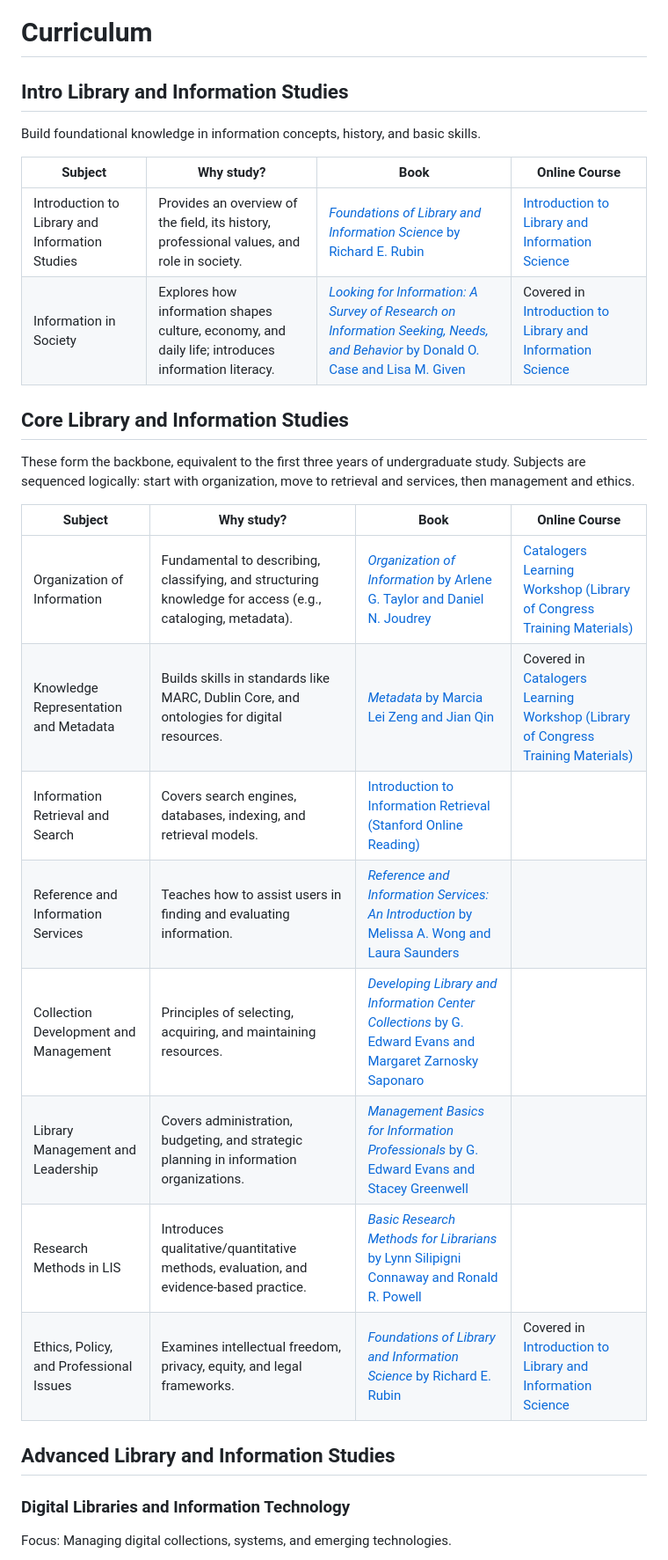
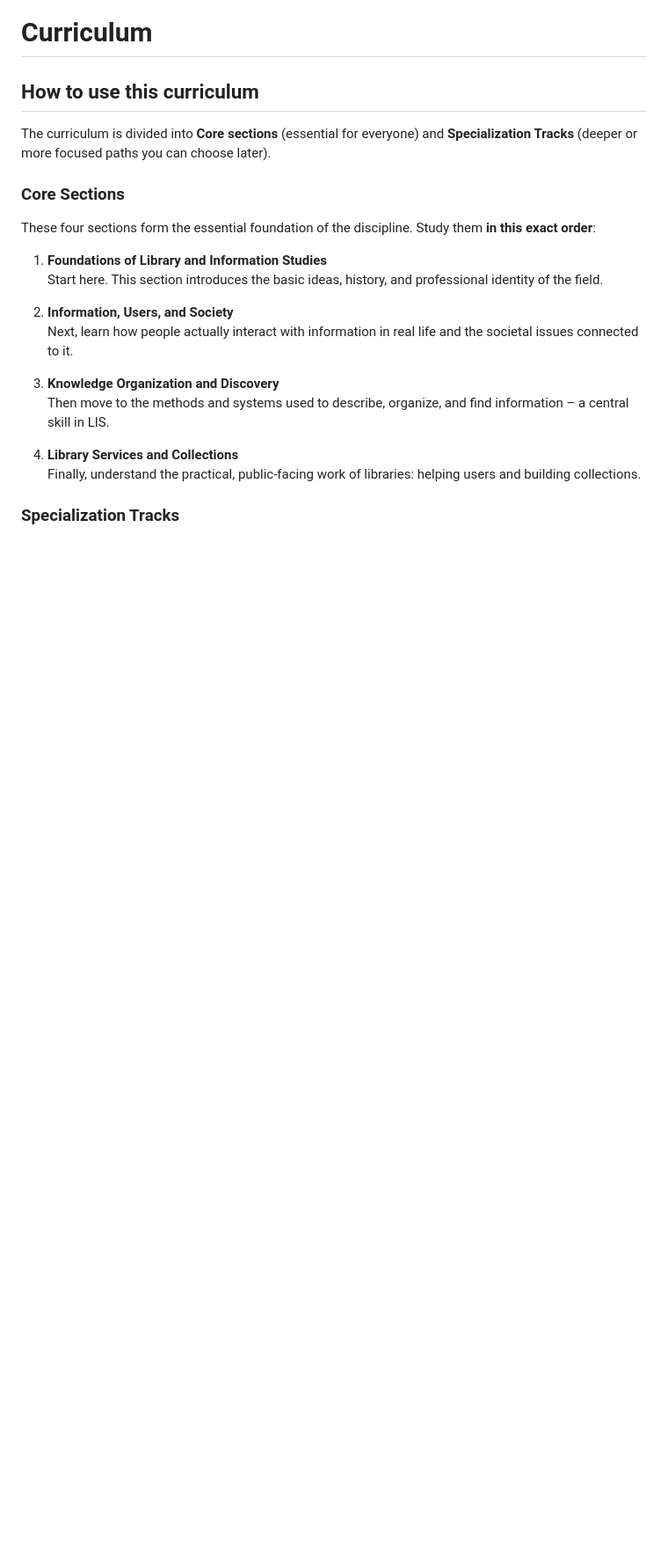
Before and after one commit to hocbigg/library-and-information-studies, a Markdown page: README.md, the part around one of its changes. Shown at 88% size. GitHub-like rendering; blank space fills up the shorter version.

```diff
--- a/README.md
+++ b/README.md
@@ -48,33 +46,25 @@ they belong in [extras/courses](extras/courses.md), [extras/readings](extras/rea
 
 # Curriculum
 
-## Intro Library and Information Studies
+## How to use this curriculum
 
-Build foundational knowledge in information concepts, history, and basic skills.
+The curriculum is divided into **Core sections** (essential for everyone) and **Specialization Tracks** (deeper or more focused paths you can choose later).
 
-| Subject | Why study? | Book | Online Course |
-| --- | --- | --- | --- |
-| Introduction to Library and Information Studies | Provides an overview of the field, its history, professional values, and role in society. | [*Foundations of Library and Information Science* by Richard E. Rubin](https://www.amazon.com/Foundations-Library-Information-Science-Richard/dp/0838947441) | [Introduction to Library and Information Science](https://alison.com/course/introduction-to-library-and-information-science) |
-| Information in Society | Explores how information shapes culture, economy, and daily life; introduces information literacy. | [*Looking for Information: A Survey of Research on Information Seeking, Needs, and Behavior* by Donald O. Case and Lisa M. Given](https://www.amazon.com/Looking-Information-Research-Seeking-Behavior/dp/1785609688) | Covered in [Introduction to Library and Information Science](https://alison.com/course/introduction-to-library-and-information-science) |
+### Core Sections
 
-## Core Library and Information Studies
+These four sections form the essential foundation of the discipline. Study them **in this exact order**:
 
-These form the backbone, equivalent to the first three years of undergraduate study. Subjects are sequenced logically: start with organization, move to retrieval and services, then management and ethics.
+1. **Foundations of Library and Information Studies**
+   Start here. This section introduces the basic ideas, history, and professional identity of the field.
 
-| Subject | Why study? | Book | Online Course |
-| --- | --- | --- | --- |
-| Organization of Information | Fundamental to describing, classifying, and structuring knowledge for access (e.g., cataloging, metadata). | [*Organization of Information* by Arlene G. Taylor and Daniel N. Joudrey](https://www.amazon.com/Organization-Information-Arlene-G-Taylor/dp/1598848585) | [Catalogers Learning Workshop (Library of Congress Training Materials)](https://www.loc.gov/catworkshop/) |
-| Knowledge Representation and Metadata | Builds skills in standards like MARC, Dublin Core, and ontologies for digital resources. | [*Metadata* by Marcia Lei Zeng and Jian Qin](https://www.amazon.com/Metadata-Marcia-Lei-Zeng/dp/1555709656) | Covered in [Catalogers Learning Workshop (Library of Congress Training Materials)](https://www.loc.gov/catworkshop/) |
-| Information Retrieval and Search | Covers search engines, databases, indexing, and retrieval models. | [Introduction to Information Retrieval (Stanford Online Reading)](https://nlp.stanford.edu/IR-book/information-retrieval-book.html) | |
-| Reference and Information Services | Teaches how to assist users in finding and evaluating information. | [*Reference and Information Services: An Introduction* by Melissa A. Wong and Laura Saunders](https://www.amazon.com/Reference-Information-Services-Introduction-Professional/dp/1440875047) |  |
-| Collection Development and Management | Principles of selecting, acquiring, and maintaining resources. | [*Developing Library and Information Center Collections* by G. Edward Evans and Margaret Zarnosky Saponaro](https://www.amazon.com/Developing-Library-Information-Collections-Science/dp/1591582199) |  |
-| Library Management and Leadership | Covers administration, budgeting, and strategic planning in information organizations. | [*Management Basics for Information Professionals* by G. Edward Evans and Stacey Greenwell](https://www.amazon.com/Management-Basics-Information-Professionals-Fourth/dp/0838918735) |  |
-| Research Methods in LIS | Introduces qualitative/quantitative methods, evaluation, and evidence-based practice. | [*Basic Research Methods for Librarians* by Lynn Silipigni Connaway and Ronald R. Powell](https://www.amazon.com/Basic-Research-Methods-Librarians-Professional/dp/1591588634) |  |
-| Ethics, Policy, and Professional Issues | Examines intellectual freedom, privacy, equity, and legal frameworks. | [*Foundations of Library and Information Science* by Richard E. Rubin](https://www.amazon.com/Foundations-Library-Information-Science-Richard/dp/0838947441) | Covered in [Introduction to Library and Information Science](https://alison.com/course/introduction-to-library-and-information-science) |
+2. **Information, Users, and Society**
+   Next, learn how people actually interact with information in real life and the societal issues connected to it.
 
-## Advanced Library and Information Studies
+3. **Knowledge Organization and Discovery**
+   Then move to the methods and systems used to describe, organize, and find information – a central skill in LIS.
 
-### Digital Libraries and Information Technology
+4. **Library Services and Collections**
+   Finally, understand the practical, public-facing work of libraries: helping users and building collections.
 
-Focus: Managing digital collections, systems, and emerging technologies.
+### Specialization Tracks
 
```
Also changed, not shown: other parts of README.md (+82 -27 lines).
